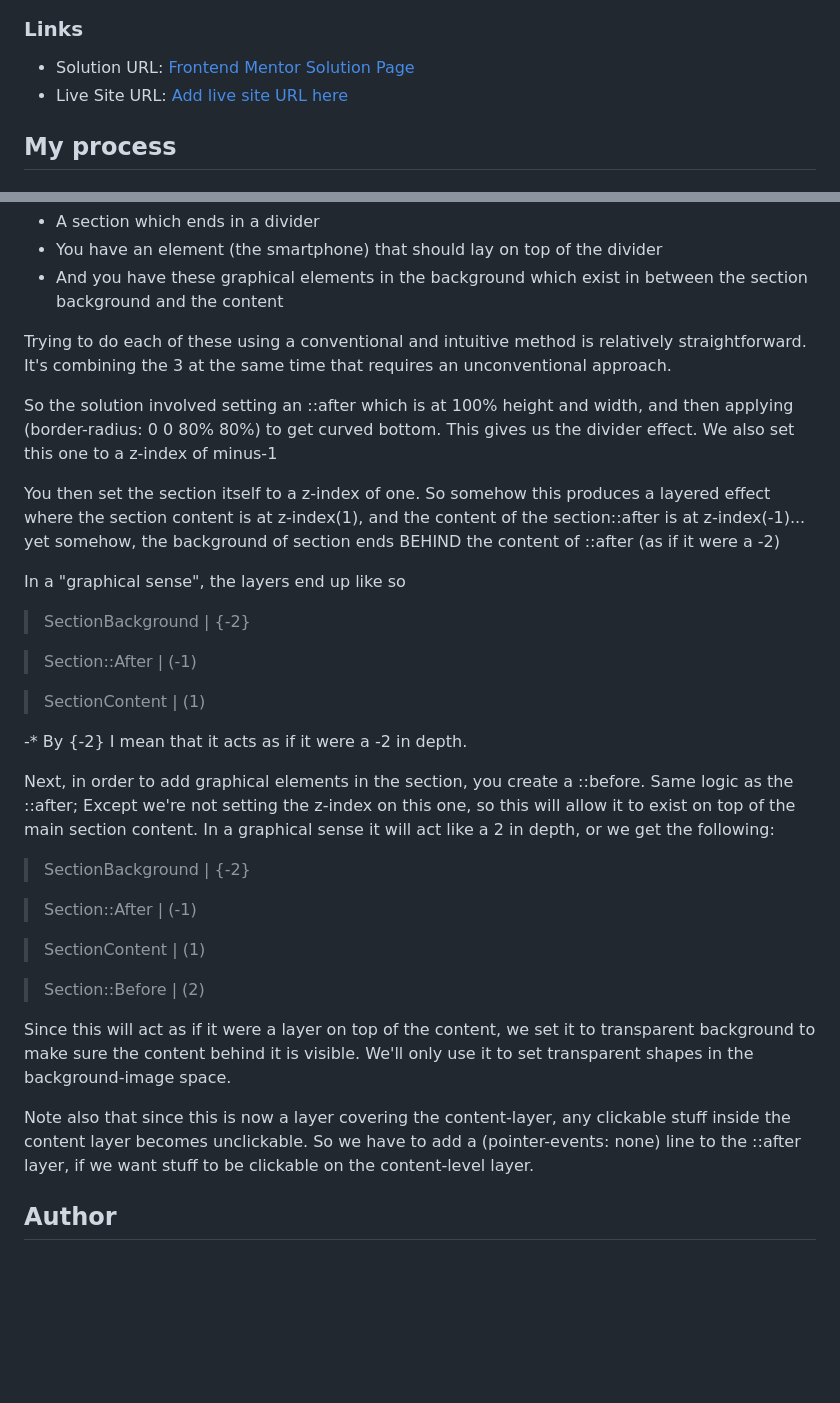
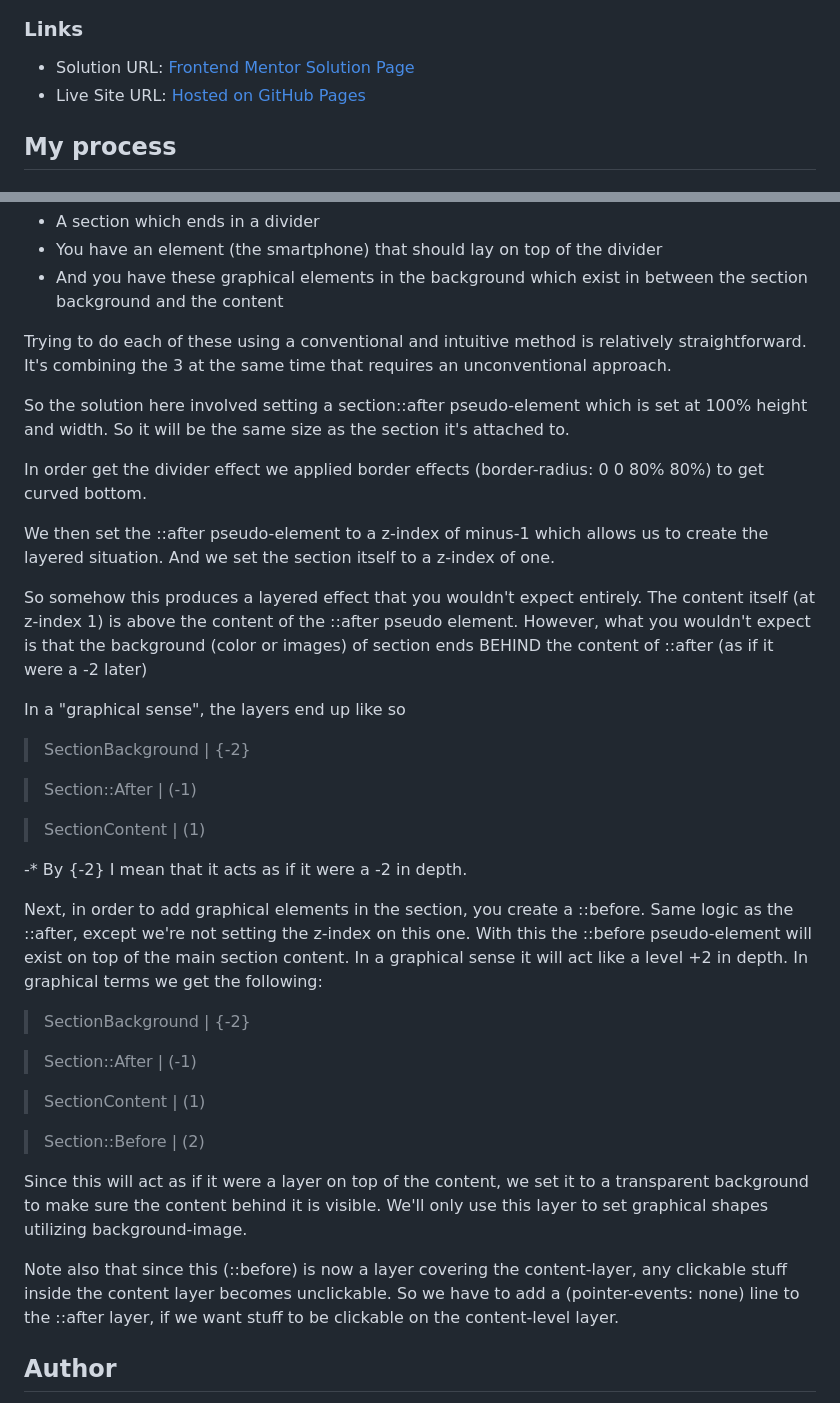
Before and after one commit to aleknovkovski/FEM-working-landing-page, a Markdown page: README.md, 2 parts joined by grey strips. Drawn GitHub-style; blank space fills up the shorter version.

Commit message:
Improve readme readability

```diff
--- a/README.md
+++ b/README.md
@@ -34,7 +34,7 @@ Users should be able to:
 ### Links
 
 - Solution URL: [Frontend Mentor Solution Page](https://www.frontendmentor.io/solutions/supertricky-landingpage-with-multilayered-design-QkxFFZNl0i)
-- Live Site URL: [Add live site URL here](https://aleknovkovski.github.io/FEM-workit-landing-page/working/)
+- Live Site URL: [Hosted on GitHub Pages](https://aleknovkovski.github.io/FEM-workit-landing-page/working/)
 
 ## My process
 
@@ -55,9 +55,17 @@ This challenge involved a pretty tricky effect where you have:
 
 Trying to do each of these using a conventional and intuitive method is relatively straightforward. It's combining the 3 at the same time that requires an unconventional approach.
 
-So the solution involved setting an ::after which is at 100% height and width, and then applying (border-radius: 0 0 80% 80%) to get curved bottom. This gives us the divider effect. We also set this one to a z-index of minus-1
+So the solution here involved setting a section::after pseudo-element which is set at 100% height and width. So it will be the same size as the section it's attached to.
 
-You then set the section itself to a z-index of one. So somehow this produces a layered effect where the section content is at z-index(1), and the content of the section::after is at z-index(-1)... yet somehow, the background of section ends BEHIND the content of ::after (as if it were a -2)
+In order get the divider effect we applied border effects (border-radius: 0 0 80% 80%) to get curved bottom.
+
+We then set the ::after pseudo-element to a z-index of minus-1 which allows us to create the layered situation. And we set the section itself to a z-index of one.
+
+So somehow this produces a layered effect that you wouldn't expect entirely. The content itself (at z-index 1) is above the content of the ::after pseudo element. However, what you wouldn't expect is that the background (color or images) of section ends BEHIND the content of ::after (as if it were a -2 later)
+
+
+
+
 
 In a "graphical sense", the layers end up like so
 
@@ -69,7 +77,7 @@ In a "graphical sense", the layers end up like so
 
 -* By {-2} I mean that it acts as if it were a -2 in depth.
 
-Next, in order to add graphical elements in the section, you create a ::before. Same logic as the ::after; Except we're not setting the z-index on this one, so this will allow it to exist on top of the main section content. In a graphical sense it will act like a 2 in depth, or we get the following:
+Next, in order to add graphical elements in the section, you create a ::before. Same logic as the ::after, except we're not setting the z-index on this one. With this the ::before pseudo-element will exist on top of the main section content. In a graphical sense it will act like a level +2 in depth. In graphical terms we get the following:
 
 >SectionBackground | {-2}
 
@@ -79,9 +87,9 @@ Next, in order to add graphical elements in the section, you create a ::before.
 
 >Section::Before | (2)
 
-Since this will act as if it were a layer on top of the content, we set it to transparent background to make sure the content behind it is visible. We'll only use it to set transparent shapes in the background-image space.
+Since this will act as if it were a layer on top of the content, we set it to a transparent background to make sure the content behind it is visible. We'll only use this layer to set graphical shapes utilizing background-image.
 
-Note also that since this is now a layer covering the content-layer, any clickable stuff inside the content layer becomes unclickable. So we have to add a (pointer-events: none) line to the ::after layer, if we want stuff to be clickable on the content-level layer.
+Note also that since this (::before) is now a layer covering the content-layer, any clickable stuff inside the content layer becomes unclickable. So we have to add a (pointer-events: none) line to the ::after layer, if we want stuff to be clickable on the content-level layer.
 
 ## Author
 
```
